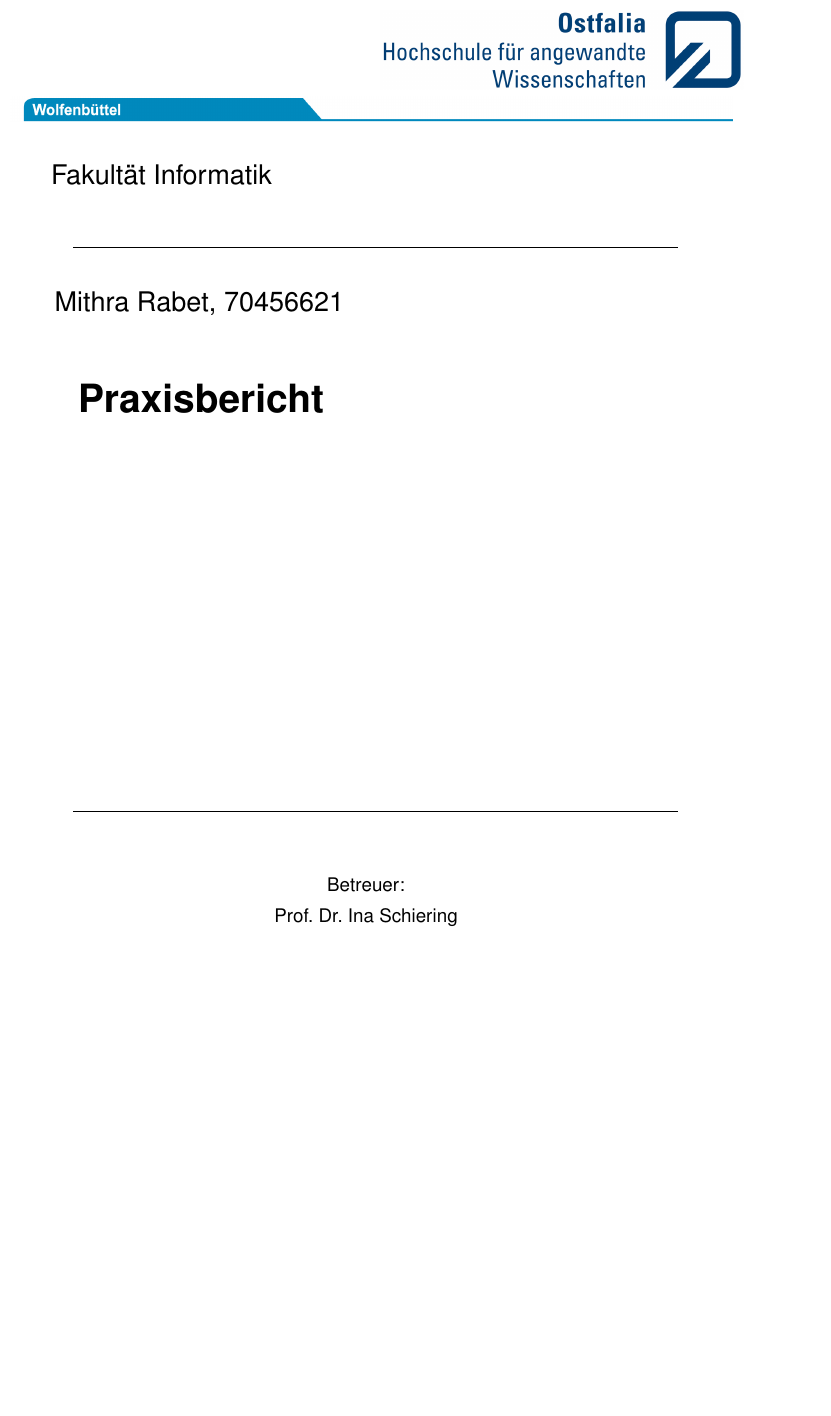
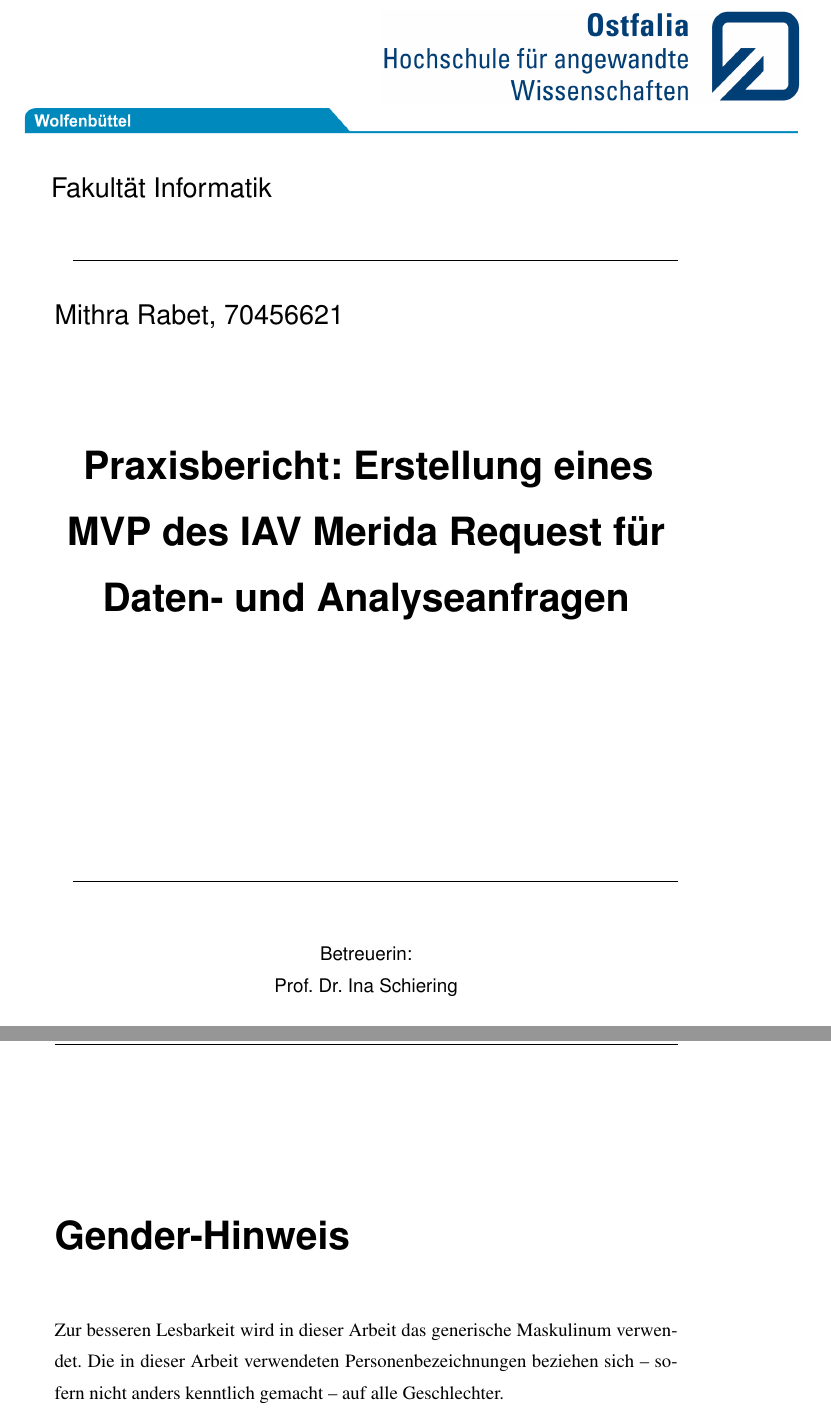
Before and after one commit to mithrbt/Praxisbericht, a LaTeX thesis (thesis.tex, which reads misc/gendern.tex, misc/titlepage.tex, preamble/personal.tex): part of page 1 of 35 before the commit and two parts of pages 1 and 3 of 36 after it, the two joined at a grey line, cut so that both start at the same text, the shorter picture padded with empty space. Compiled offline with pdfLaTeX.

Commit message:
add gendern & title

```diff
--- /dev/null
+++ b/misc/gendern.tex
@@ -0,0 +1,2 @@
+\addchap*{Gender-Hinweis}
+Zur besseren Lesbarkeit wird in dieser Arbeit das generische Maskulinum verwendet. Die in dieser Arbeit verwendeten Personenbezeichnungen beziehen sich – sofern nicht anders kenntlich gemacht – auf alle Geschlechter.
--- a/misc/titlepage.tex
+++ b/misc/titlepage.tex
@@ -2,16 +2,17 @@
 %% *** Titelseite ***
 %
 \begin{titlepage}
+	%\centering
 	\vspace*{-3.0cm}
 	%Logo international
 	%\hspace*{ 9.30cm}\includegraphics[scale=0.93]{../ostfalia/LSVorlagejpg_klein_int.jpg}\\
 	%Logo deutsch
 	%\hspace*{10.20cm}\includegraphics[scale=0.60]{../ostfalia/Ostfalia_LS_RGB_klein.jpg}\\
-	\hspace*{ 6.90cm}\includegraphics[scale=0.8]{ostfalia/Ostfalia_LS_RGB_klein.jpg}\\
+	\hspace*{ 6.90cm}\includegraphics[scale=0.93]{ostfalia/Ostfalia_LS_RGB_klein.jpg}\\
 	%Logo ohne Schrift
 	%\hspace*{15.00cm}\includegraphics[scale=0.60]{../ostfalia/Ostfalia_L_RGB_klein.jpg}\\
 	%\hspace*{14.30cm}\includegraphics[scale=0.93]{../ostfalia/Ostfalia_L_RGB_klein.jpg}\\
-	\hspace*{-1.00cm}\includegraphics[scale=1.1]{ostfalia/Reiter_Wolfen_RGB_174mm.jpg}\\
+	\hspace*{-1.00cm}\includegraphics[scale=1.20]{ostfalia/Reiter_Wolfen_RGB_174mm.jpg}\\
 
 	\hspace*{-0.5cm}{\Large\textsf{Fakultät \faculty}}\\
 
@@ -27,9 +28,12 @@
 
 
 	\vspace{2em}
-	\textbf{
-	\textsf{\huge\titel \\[0.3ex]}}
-	\textsf{\hspace*{0.5cm}\large \subtitel \\[0.05cm]}
+	\begin{center}
+
+		\textbf{
+			\textsf{\huge\titel \\[0.3ex]}}
+		\end{center}
+	% \textsf{\hspace*{0.5cm}\large \subtitel \\[0.05cm]}
 
 	\vspace{2em}
 	\begin{center}
@@ -48,7 +52,7 @@
  	\enlargethispage{1\baselineskip}
 	\hrulefill\\
 	\begin{center}
-		\textsf{Betreuer: \\  \supervisor}
+		\textsf{Betreuerin: \\  \supervisor}
 	\end{center}
 
 	\vspace*{\fill}
--- a/preamble/personal.tex
+++ b/preamble/personal.tex
@@ -12,7 +12,7 @@
 \newcommand{\toponym}{Wolfenbüttel}                 % Ort
 
 \renewcommand{\subject}{Seminararbeit}  % Art/Thema der Arbeit
-\newcommand{\titel}{Praxisbericht} % Titel der Arbeit
+\newcommand{\titel}{Praxisbericht: Erstellung eines MVP des IAV Merida Request für Daten- und Analyseanfragen} % Titel der Arbeit
 \newcommand{\subtitel}{} % Untertitel
 \newcommand{\graduation}{} % Angestrebter Titel (nur bei Abschlussarbeiten, sonst leer lassen/auskommentieren)
 
```
Also changed, not shown: thesis.tex (+1 -0 lines), misc/titlepage_vorlage.tex (indentation only), misc/titlepage.tex (2 more changed lines), 1 other file.
